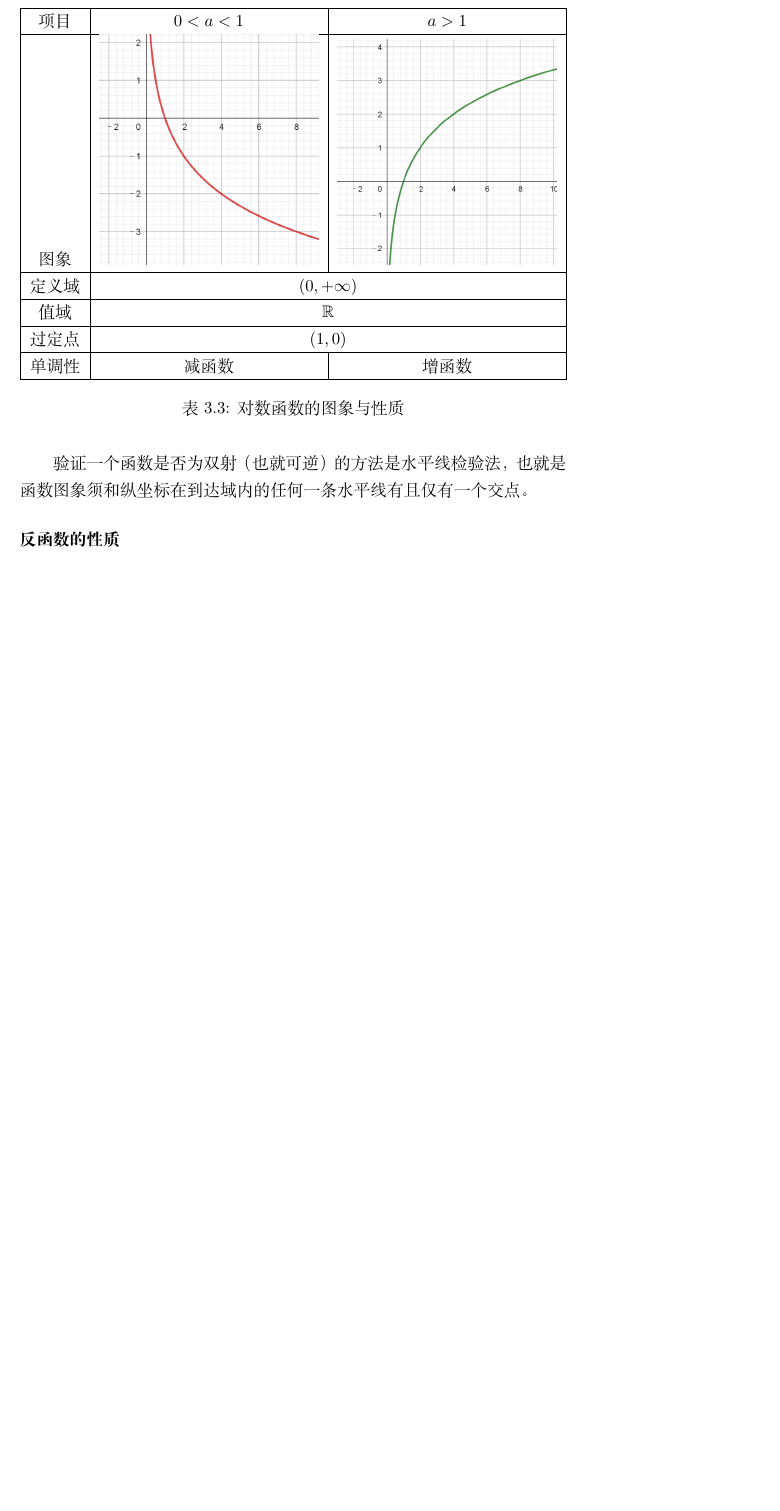
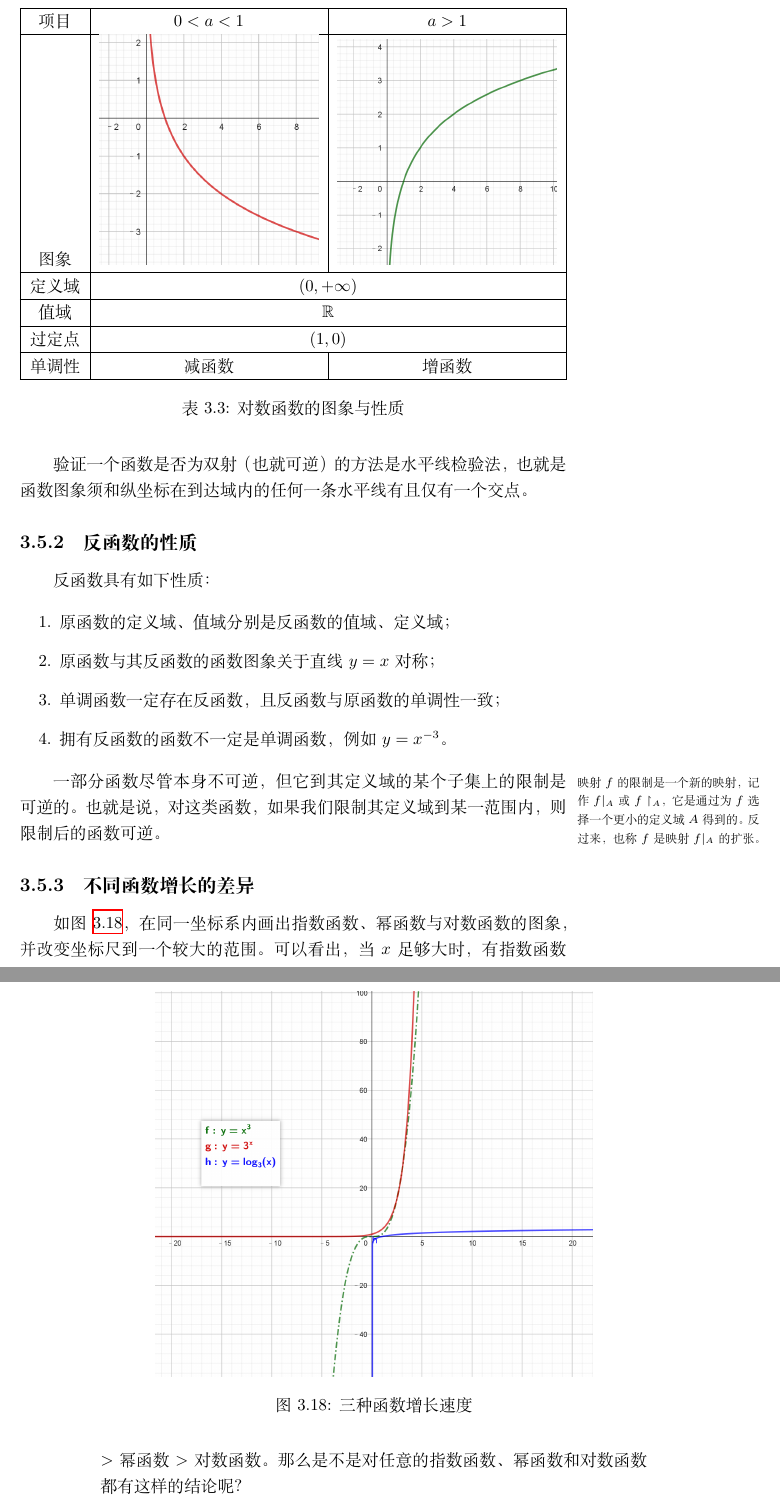
Before and after one commit to SteveTaizhou/gaokaomaths, a LaTeX book (main.tex): part of page 45 of 57 before the commit and two parts of pages 45 and 46 of 58 after it, the two joined at a grey line, cut so that both start at the same text, the shorter picture padded with empty space. Compiled offline with XeLaTeX.

Commit message:
scheduled commit

```diff
--- a/main.tex
+++ b/main.tex
@@ -1657,7 +1659,31 @@
 
 验证一个函数是否为双射（也就可逆）的方法是水平线检验法，也就是函数图象须和纵坐标在到达域内的任何一条水平线有且仅有一个交点。
 
-\subsubsection{反函数的性质}
+\subsection{反函数的性质}
+
+反函数具有如下性质：
+
+\begin{enumerate}
+    \item 原函数的定义域、值域分别是反函数的值域、定义域；
+    \item 原函数与其反函数的函数图象关于直线 \(y=x\) 对称；
+    \item 单调函数一定存在反函数，且反函数与原函数的单调性一致；
+    \item 拥有反函数的函数不一定是单调函数，例如 \(y=x^{-3}\)。
+\end{enumerate}
+
+一部分函数尽管本身不可逆，但它到其定义域的某个子集上的限制\marginpar{\footnotesize 映射 \(f\) 的限制是一个新的映射，记
+    作 \(f|_A\) 或 \(f \upharpoonright _A\)，它是通过为 \(f\) 选择一个更小的定义域 \(A\) 得到的。反过来，也称 \(f\) 是映射 \(f|_A\)的扩张。}%
+是可逆的。也就是说，对这类函数，如果我们限制其定义域到某一范围内，则限制后的函数可逆。
+
+\subsection{不同函数增长的差异}
+
+如图~\ref{fgr:sjvshjuuzgvhsudu}，在同一坐标系内画出指数函数、幂函数与对数函数的图象，并改变坐标尺到一个较大的范围。可以
+看出，当 \(x\) 足够大时，有指数函数\(>\)幂函数 \(>\) 对数函数。那么是不是对任意的指数函数、幂函数和对数函数都有这样的结论呢？
+
+\begin{figure}
+    \centering
+    \includegraphics[width=0.8\textwidth]{image33.png}
+    \caption{三种函数增长速度}\label{fgr:sjvshjuuzgvhsudu}
+\end{figure}
 
 \section{函数、方程、不等式之间的关系}
 
```
Also changed, not shown: figures/image33.png (added), main.ind, main.pdf (added), main.tex (8 more changed lines), 9 other files.
